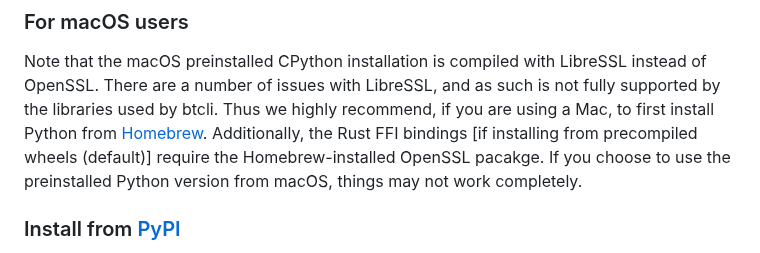
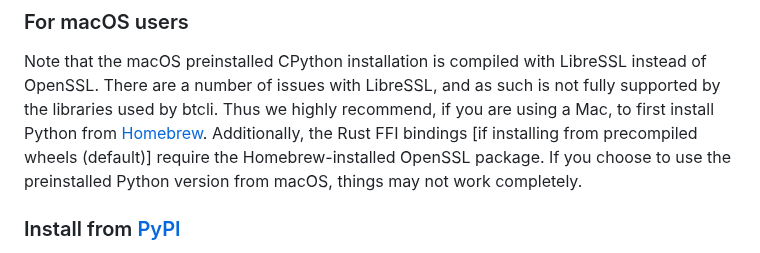
Before and after one commit to opentensor/btcli, a Markdown page: README.md, the part around the change. GitHub-like rendering.

Commit message:
docs: fix typo in README (pacakge → package)

```diff
--- a/README.md
+++ b/README.md
@@ -45,7 +45,7 @@ You can install `btcli` on your local machine directly from source, PyPI, or Hom
 Note that the macOS preinstalled CPython installation is compiled with LibreSSL instead of OpenSSL. There are a number
 of issues with LibreSSL, and as such is not fully supported by the libraries used by btcli. Thus we highly recommend, if
 you are using a Mac, to first install Python from [Homebrew](https://brew.sh/). Additionally, the Rust FFI bindings
-[if installing from precompiled wheels (default)] require the Homebrew-installed OpenSSL pacakge. If you choose to use
+[if installing from precompiled wheels (default)] require the Homebrew-installed OpenSSL package. If you choose to use
 the preinstalled Python version from macOS, things may not work completely.
 
 
```
